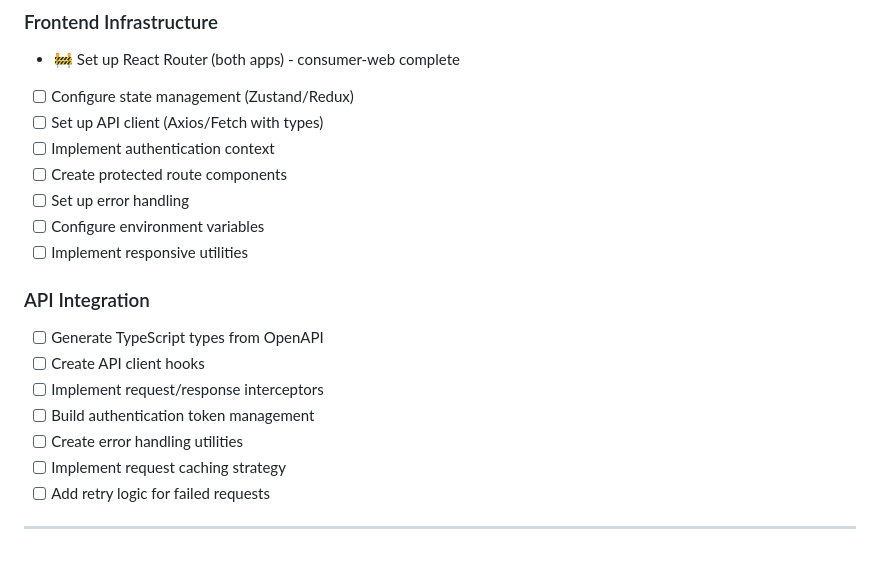
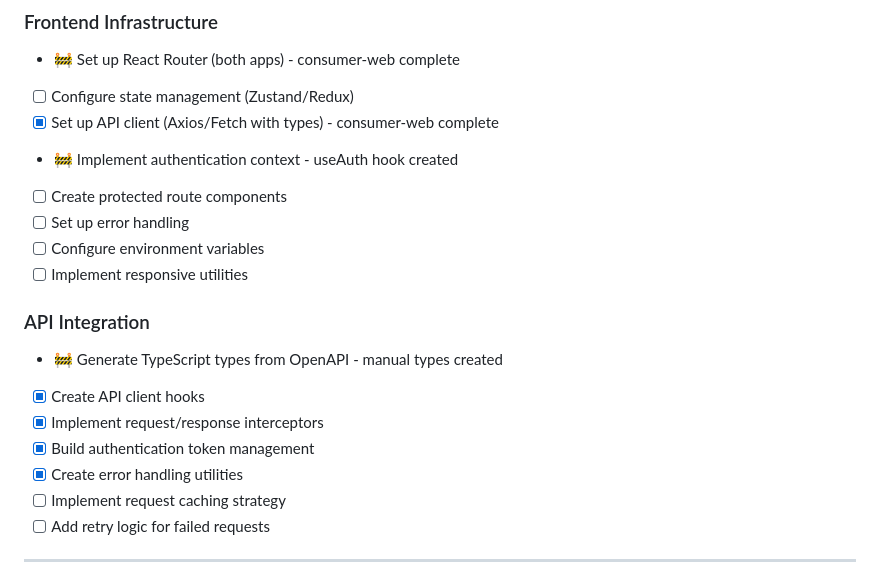
Before and after one commit to jcaldwell78/retail-agentic, a Markdown page: docs/ROADMAP.md, the part around the change. GitHub-like rendering.

Commit message:
Update roadmap: Phase 3 API Integration progress
Mark completed:
- Create API client hooks (useApi, useAuth)
- Implement request/response interceptors
- Build authentication token management
- Create error handling utilities
- Set up API client (Axios with types) for consumer-web

Generated with [Claude Code](https://claude.com/claude-code)

Co-Authored-By: Claude <noreply@anthropic.com>

```diff
--- a/docs/ROADMAP.md
+++ b/docs/ROADMAP.md
@@ -188,19 +188,19 @@ This roadmap outlines the tasks required to build a production-ready MVP of the
 ### Frontend Infrastructure
 - 🚧 Set up React Router (both apps) - consumer-web complete
 - [ ] Configure state management (Zustand/Redux)
-- [ ] Set up API client (Axios/Fetch with types)
-- [ ] Implement authentication context
+- [x] Set up API client (Axios/Fetch with types) - consumer-web complete
+- 🚧 Implement authentication context - useAuth hook created
 - [ ] Create protected route components
 - [ ] Set up error handling
 - [ ] Configure environment variables
 - [ ] Implement responsive utilities
 
 ### API Integration
-- [ ] Generate TypeScript types from OpenAPI
-- [ ] Create API client hooks
-- [ ] Implement request/response interceptors
-- [ ] Build authentication token management
-- [ ] Create error handling utilities
+- 🚧 Generate TypeScript types from OpenAPI - manual types created
+- [x] Create API client hooks
+- [x] Implement request/response interceptors
+- [x] Build authentication token management
+- [x] Create error handling utilities
 - [ ] Implement request caching strategy
 - [ ] Add retry logic for failed requests
 
```
